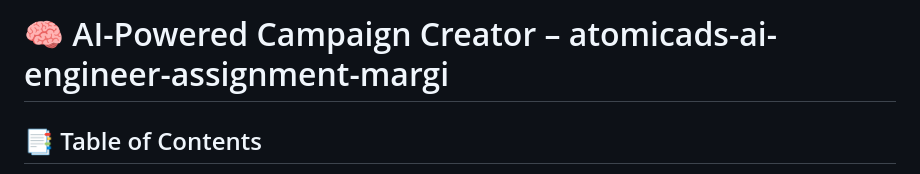
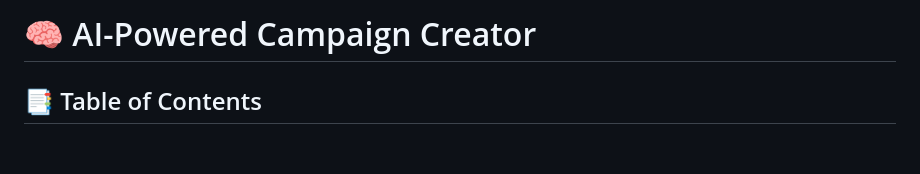
Before and after one commit to MargiPandya27/AI-Based-Campaign-Creator, a Markdown page: readme.md, the part around the change. Drawn GitHub-style; blank space fills up the shorter version.

```diff
--- a/readme.md
+++ b/readme.md
@@ -1,4 +1,4 @@
-# 🧠 AI-Powered Campaign Creator – atomicads-ai-engineer-assignment-margi
+# 🧠 AI-Powered Campaign Creator
 
 
 ## 📑 Table of Contents
```
